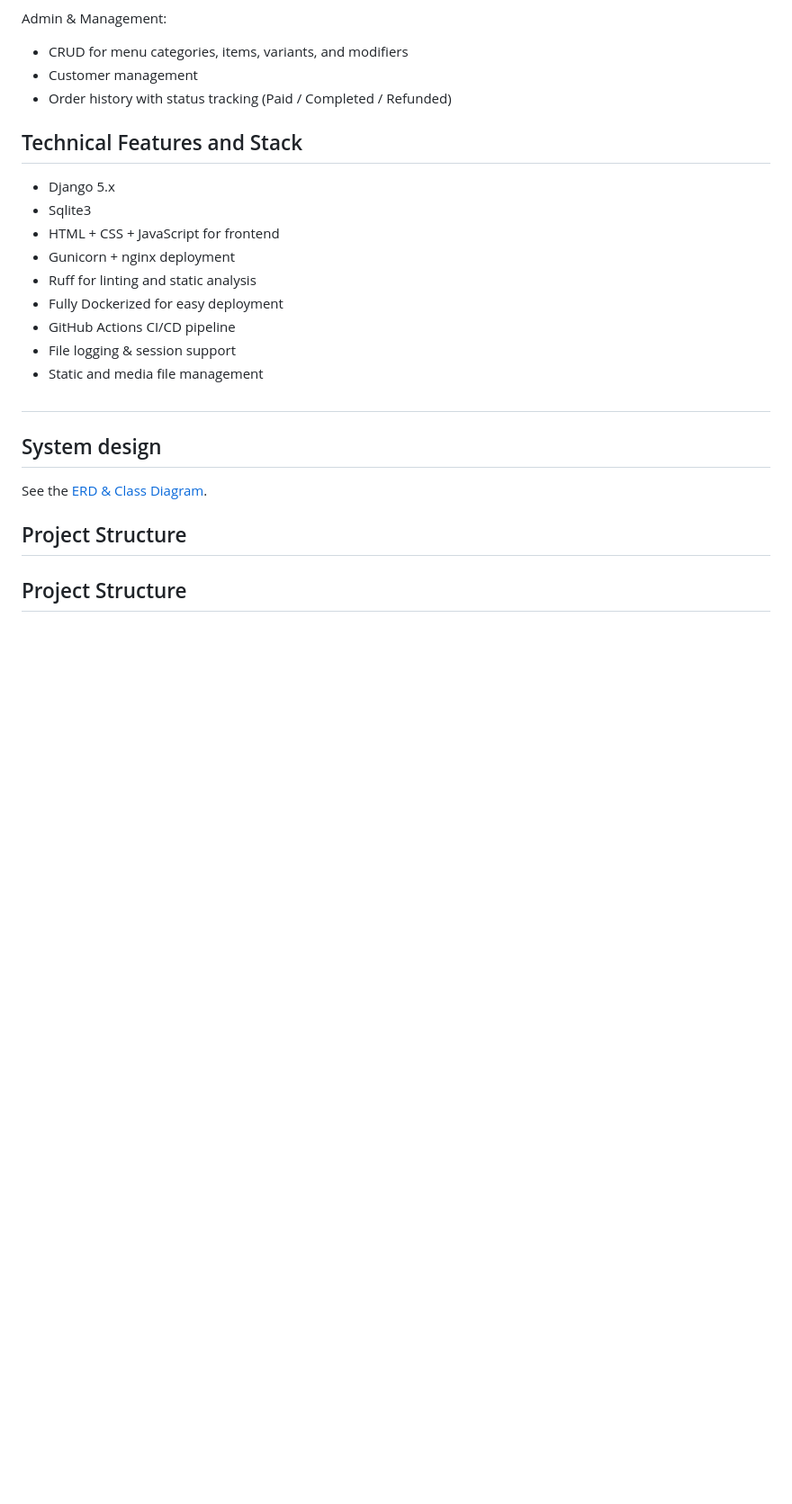
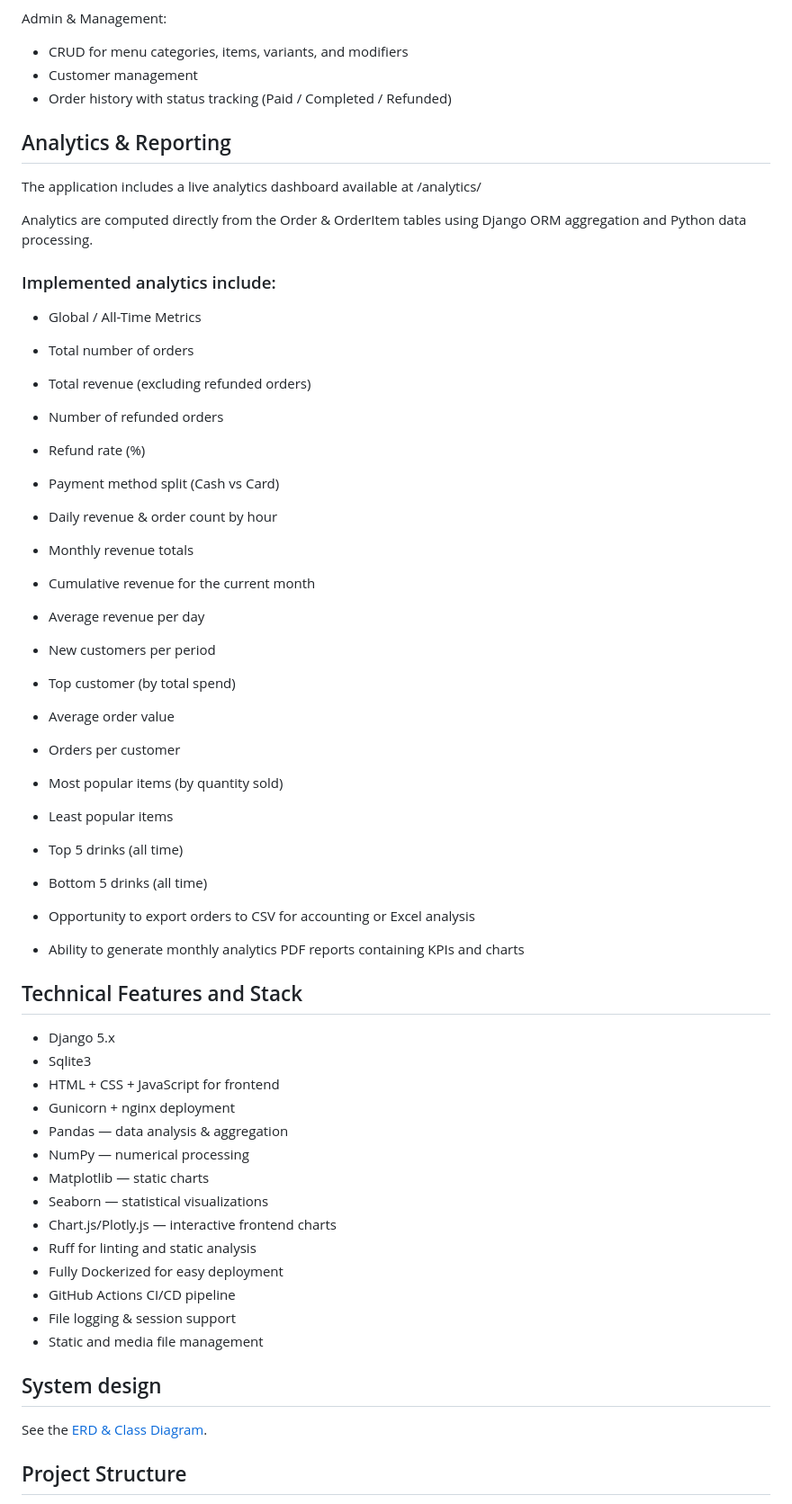
Before and after one commit to markshmidt/coffee-shop-app, a Markdown page: README.md, the part around one of its changes. Shown at 90% size. GitHub-like rendering; blank space fills up the shorter version.

Commit message:
Enhance README with analytics features and metrics
Added analytics dashboard section and detailed metrics.

```diff
--- a/README.md
+++ b/README.md
@@ -31,24 +31,71 @@ Admin & Management:
 - Customer management
 - Order history with status tracking (Paid / Completed / Refunded)
 
+## Analytics & Reporting
+
+The application includes a live analytics dashboard available at /analytics/
+
+Analytics are computed directly from the Order & OrderItem tables using Django ORM aggregation and Python data processing.
+
+### Implemented analytics include:
+- Global / All-Time Metrics
+- Total number of orders
+
+- Total revenue (excluding refunded orders)
+
+- Number of refunded orders
+
+- Refund rate (%)
+
+- Payment method split (Cash vs Card)
+
+- Daily revenue & order count by hour
+
+- Monthly revenue totals
+
+- Cumulative revenue for the current month
+
+- Average revenue per day
+
+- New customers per period
+
+- Top customer (by total spend)
+
+- Average order value
+
+- Orders per customer
+
+
+- Most popular items (by quantity sold)
+
+- Least popular items
+
+- Top 5 drinks (all time)
+
+- Bottom 5 drinks (all time)
+- Opportunity to export orders to CSV for accounting or Excel analysis
+- Ability to generate monthly analytics PDF reports containing KPIs and charts
+
 ## Technical Features and Stack
 
 - Django 5.x
 - Sqlite3
 - HTML + CSS + JavaScript for frontend
 - Gunicorn + nginx deployment
+- Pandas — data analysis & aggregation
+- NumPy — numerical processing
+- Matplotlib — static charts
+- Seaborn — statistical visualizations
+- Chart.js/Plotly.js — interactive frontend charts
 - Ruff for linting and static analysis
 - Fully Dockerized for easy deployment
 - GitHub Actions CI/CD pipeline
 - File logging & session support
 - Static and media file management
 
-##
-
 ## System design
 See the [ERD & Class Diagram](docs/erd.md).
 
-## Project Structure
 ## Project Structure
 coffee-shop-app/
 │
```
Also changed, not shown: other parts of README.md (+1 -1 lines).
